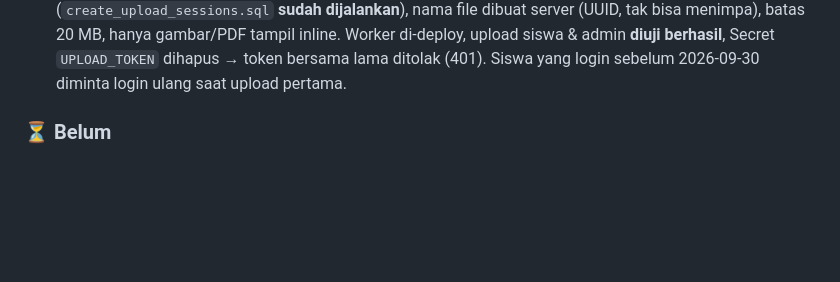
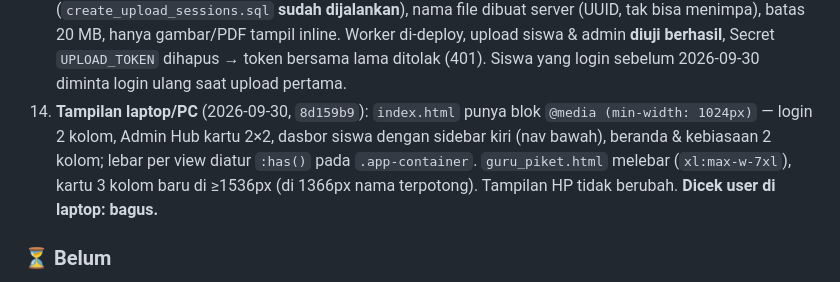
Before and after one commit to adinrefqi/THHK-Connect, a Markdown page: project_context.md, the part around the change. Drawn GitHub-style; blank space fills up the shorter version.

Commit message:
Catat tampilan laptop/PC selesai di project_context.md
Co-Authored-By: Claude Opus 5.5 <noreply@anthropic.com>

```diff
--- a/project_context.md
+++ b/project_context.md
@@ -202,6 +202,7 @@ CSS variables (`--text-primary`, dll.) di `:root` (dark) dan `[data-theme="light
 11. Rekap bulanan (`rekap.html`, `admin.html` Rekap & Analisis) memakai rentang bulan dan tanggal **WIB**, benar di perangkat dengan zona waktu apa pun
 12. Setujui/tolak izin diperbaiki: `update_leave_status` memakai `p_id BIGINT` (`create_leave_requests.sql` **sudah dijalankan**, versi UUID lama terhapus), di-deploy (`4b70b8c`) & **diuji manual berhasil** (2026-09-29)
 13. **Upload worker diamankan** (2026-09-30, `0820463`): cek sesi per-user via RPC `verify_upload_token` (`create_upload_sessions.sql` **sudah dijalankan**), nama file dibuat server (UUID, tak bisa menimpa), batas 20 MB, hanya gambar/PDF tampil inline. Worker di-deploy, upload siswa & admin **diuji berhasil**, Secret `UPLOAD_TOKEN` dihapus → token bersama lama ditolak (401). Siswa yang login sebelum 2026-09-30 diminta login ulang saat upload pertama.
+14. **Tampilan laptop/PC** (2026-09-30, `8d159b9`): `index.html` punya blok `@media (min-width: 1024px)` — login 2 kolom, Admin Hub kartu 2×2, dasbor siswa dengan sidebar kiri (nav bawah), beranda & kebiasaan 2 kolom; lebar per view diatur `:has()` pada `.app-container`. `guru_piket.html` melebar (`xl:max-w-7xl`), kartu 3 kolom baru di ≥1536px (di 1366px nama terpotong). Tampilan HP tidak berubah. **Dicek user di laptop: bagus.**
 
 ### ⏳ Belum
 1. **Build ulang APK Android** — perlu agar perbaikan upload (#19) berlaku. Tidak mendesak: APK memuat `thhkconnect.vercel.app`, jadi perbaikan web lainnya sudah aktif. Sebaiknya sekalian dengan push notif.
```
